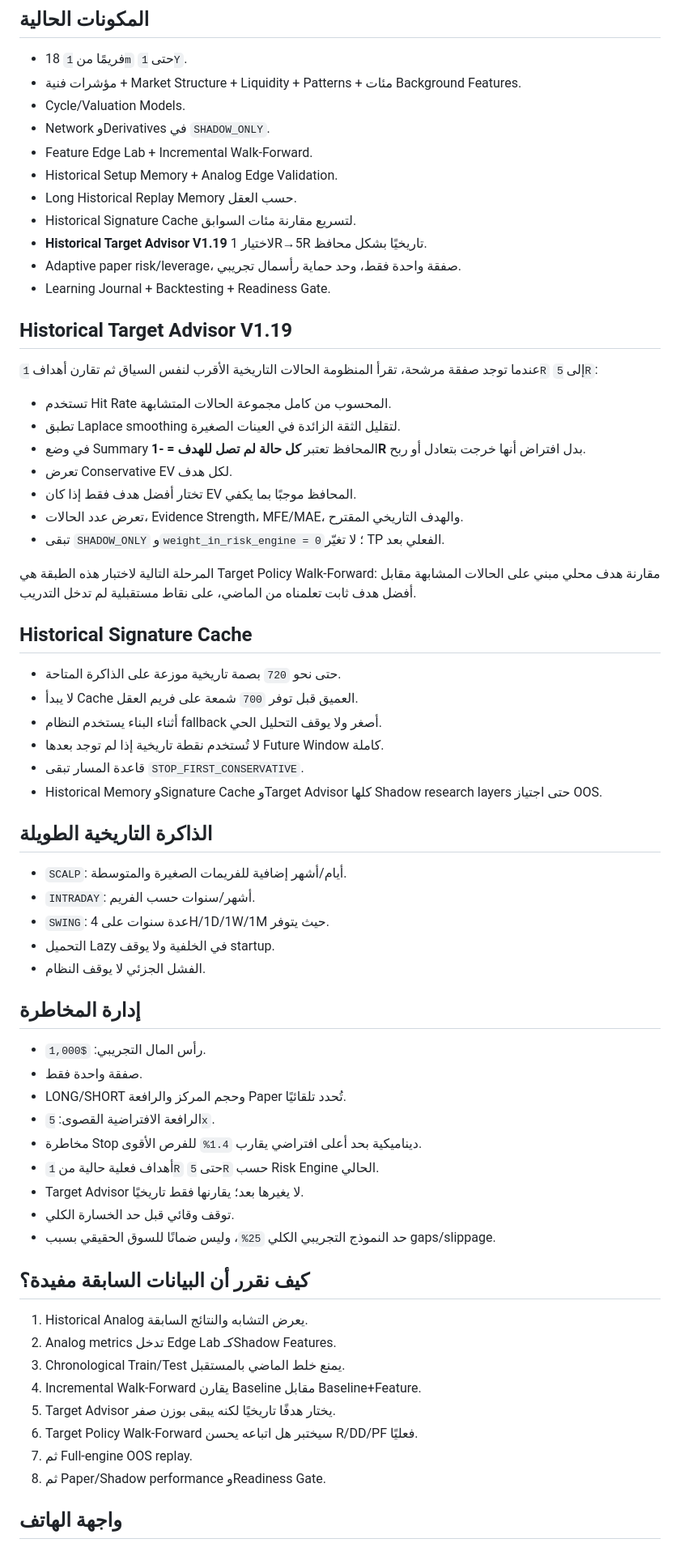
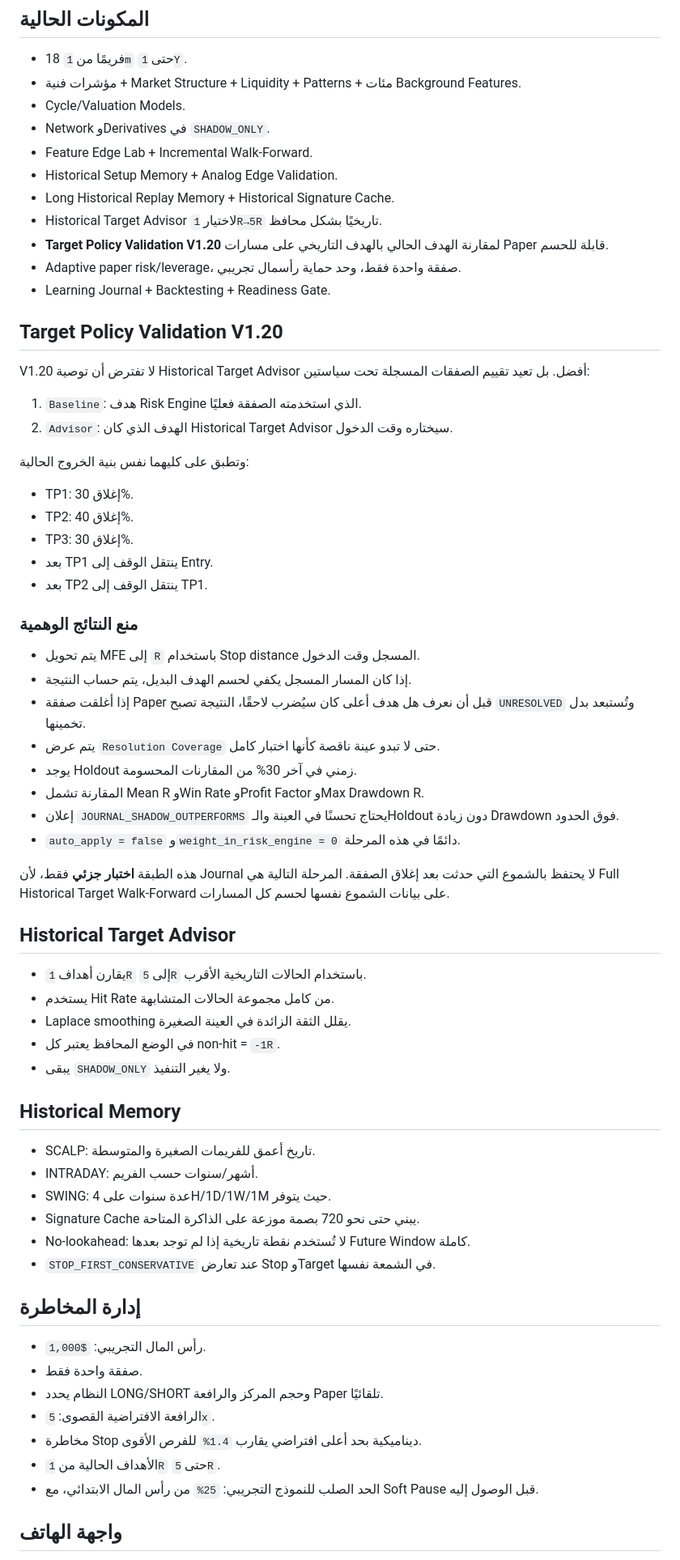
Before and after one commit to ostaze48-collab/BTC-Analyzer, a Markdown page: README.md, the part around one of its changes. Shown at 81% size. Drawn GitHub-style.

Commit message:
document V1.20 target policy validation

```diff
--- a/README.md
+++ b/README.md
@@ -12,65 +12,66 @@
 - Network وDerivatives في `SHADOW_ONLY`.
 - Feature Edge Lab + Incremental Walk-Forward.
 - Historical Setup Memory + Analog Edge Validation.
-- Long Historical Replay Memory حسب العقل.
-- Historical Signature Cache لتسريع مقارنة مئات السوابق.
-- **Historical Target Advisor V1.19** لاختيار 1R→5R تاريخيًا بشكل محافظ.
+- Long Historical Replay Memory + Historical Signature Cache.
+- Historical Target Advisor لاختيار `1R→5R` تاريخيًا بشكل محافظ.
+- **Target Policy Validation V1.20** لمقارنة الهدف الحالي بالهدف التاريخي على مسارات Paper قابلة للحسم.
 - Adaptive paper risk/leverage، صفقة واحدة فقط، وحد حماية رأسمال تجريبي.
 - Learning Journal + Backtesting + Readiness Gate.
 
-## Historical Target Advisor V1.19
+## Target Policy Validation V1.20
 
-عندما توجد صفقة مرشحة، تقرأ المنظومة الحالات التاريخية الأقرب لنفس السياق ثم تقارن أهداف `1R` إلى `5R`:
+V1.20 لا تفترض أن توصية Historical Target Advisor أفضل. بل تعيد تقييم الصفقات المسجلة تحت سياستين:
 
-- تستخدم Hit Rate المحسوب من كامل مجموعة الحالات المتشابهة.
-- تطبق Laplace smoothing لتقليل الثقة الزائدة في العينات الصغيرة.
-- في وضع Summary المحافظ تعتبر **كل حالة لم تصل للهدف = -1R** بدل افتراض أنها خرجت بتعادل أو ربح.
-- تعرض Conservative EV لكل هدف.
-- تختار أفضل هدف فقط إذا كان EV المحافظ موجبًا بما يكفي.
-- تعرض عدد الحالات، Evidence Strength، MFE/MAE، والهدف التاريخي المقترح.
-- تبقى `SHADOW_ONLY` و`weight_in_risk_engine = 0`؛ لا تغيّر TP الفعلي بعد.
+1. `Baseline`: هدف Risk Engine الذي استخدمته الصفقة فعليًا.
+2. `Advisor`: الهدف الذي كان Historical Target Advisor سيختاره وقت الدخول.
 
-المرحلة التالية لاختبار هذه الطبقة هي Target Policy Walk-Forward: مقارنة هدف محلي مبني على الحالات المشابهة مقابل أفضل هدف ثابت تعلمناه من الماضي، على نقاط مستقبلية لم تدخل التدريب.
+وتطبق على كليهما نفس بنية الخروج الحالية:
 
-## Historical Signature Cache
+- TP1: إغلاق 30%.
+- TP2: إغلاق 40%.
+- TP3: إغلاق 30%.
+- بعد TP1 ينتقل الوقف إلى Entry.
+- بعد TP2 ينتقل الوقف إلى TP1.
 
-- حتى نحو `720` بصمة تاريخية موزعة على الذاكرة المتاحة.
-- لا يبدأ Cache العميق قبل توفر `700` شمعة على فريم العقل.
-- أثناء البناء يستخدم النظام fallback أصغر ولا يوقف التحليل الحي.
-- لا تُستخدم نقطة تاريخية إذا لم توجد بعدها Future Window كاملة.
-- قاعدة المسار تبقى `STOP_FIRST_CONSERVATIVE`.
-- Historical Memory وSignature Cache وTarget Advisor كلها Shadow research layers حتى اجتياز OOS.
+### منع النتائج الوهمية
 
-## الذاكرة التاريخية الطويلة
+- يتم تحويل MFE إلى `R` باستخدام Stop distance المسجل وقت الدخول.
+- إذا كان المسار المسجل يكفي لحسم الهدف البديل، يتم حساب النتيجة.
+- إذا أغلقت صفقة Paper قبل أن نعرف هل هدف أعلى كان سيُضرب لاحقًا، النتيجة تصبح `UNRESOLVED` وتُستبعد بدل تخمينها.
+- يتم عرض `Resolution Coverage` حتى لا تبدو عينة ناقصة كأنها اختبار كامل.
+- يوجد Holdout زمني في آخر 30% من المقارنات المحسومة.
+- المقارنة تشمل Mean R وWin Rate وProfit Factor وMax Drawdown R.
+- إعلان `JOURNAL_SHADOW_OUTPERFORMS` يحتاج تحسنًا في العينة والـHoldout دون زيادة Drawdown فوق الحدود.
+- `auto_apply = false` و`weight_in_risk_engine = 0` دائمًا في هذه المرحلة.
 
-- `SCALP`: أيام/أشهر إضافية للفريمات الصغيرة والمتوسطة.
-- `INTRADAY`: أشهر/سنوات حسب الفريم.
-- `SWING`: عدة سنوات على 4H/1D/1W/1M حيث يتوفر.
-- التحميل Lazy في الخلفية ولا يوقف startup.
-- الفشل الجزئي لا يوقف النظام.
+هذه الطبقة **اختبار جزئي** فقط، لأن Journal لا يحتفظ بالشموع التي حدثت بعد إغلاق الصفقة. المرحلة التالية هي Full Historical Target Walk-Forward على بيانات الشموع نفسها لحسم كل المسارات.
+
+## Historical Target Advisor
+
+- يقارن أهداف `1R` إلى `5R` باستخدام الحالات التاريخية الأقرب.
+- يستخدم Hit Rate من كامل مجموعة الحالات المتشابهة.
+- Laplace smoothing يقلل الثقة الزائدة في العينة الصغيرة.
+- في الوضع المحافظ يعتبر كل non-hit = `-1R`.
+- يبقى `SHADOW_ONLY` ولا يغير التنفيذ.
+
+## Historical Memory
+
+- SCALP: تاريخ أعمق للفريمات الصغيرة والمتوسطة.
+- INTRADAY: أشهر/سنوات حسب الفريم.
+- SWING: عدة سنوات على 4H/1D/1W/1M حيث يتوفر.
+- Signature Cache يبني حتى نحو 720 بصمة موزعة على الذاكرة المتاحة.
+- No-lookahead: لا تُستخدم نقطة تاريخية إذا لم توجد بعدها Future Window كاملة.
+- `STOP_FIRST_CONSERVATIVE` عند تعارض Stop وTarget في الشمعة نفسها.
 
 ## إدارة المخاطرة
 
 - رأس المال التجريبي: `$1,000`.
 - صفقة واحدة فقط.
-- LONG/SHORT وحجم المركز والرافعة Paper تُحدد تلقائيًا.
+- النظام يحدد LONG/SHORT وحجم المركز والرافعة Paper تلقائيًا.
 - الرافعة الافتراضية القصوى: `5x`.
 - مخاطرة Stop ديناميكية بحد أعلى افتراضي يقارب `1.4%` للفرص الأقوى.
-- أهداف فعلية حالية من `1R` حتى `5R` حسب Risk Engine الحالي.
-- Target Advisor لا يغيرها بعد؛ يقارنها فقط تاريخيًا.
-- توقف وقائي قبل حد الخسارة الكلي.
-- حد النموذج التجريبي الكلي `25%`، وليس ضمانًا للسوق الحقيقي بسبب gaps/slippage.
-
-## كيف نقرر أن البيانات السابقة مفيدة؟
-
-1. Historical Analog يعرض التشابه والنتائج السابقة.
-2. Analog metrics تدخل Edge Lab كـShadow Features.
-3. Chronological Train/Test يمنع خلط الماضي بالمستقبل.
-4. Incremental Walk-Forward يقارن Baseline مقابل Baseline+Feature.
-5. Target Advisor يختار هدفًا تاريخيًا لكنه يبقى بوزن صفر.
-6. Target Policy Walk-Forward سيختبر هل اتباعه يحسن R/DD/PF فعليًا.
-7. ثم Full-engine OOS replay.
-8. ثم Paper/Shadow performance وReadiness Gate.
+- الأهداف الحالية من `1R` حتى `5R`.
+- الحد الصلب للنموذج التجريبي: `25%` من رأس المال الابتدائي، مع Soft Pause قبل الوصول إليه.
 
 ## واجهة الهاتف
 
```
Also changed, not shown: other parts of README.md (+21 -56 lines).
